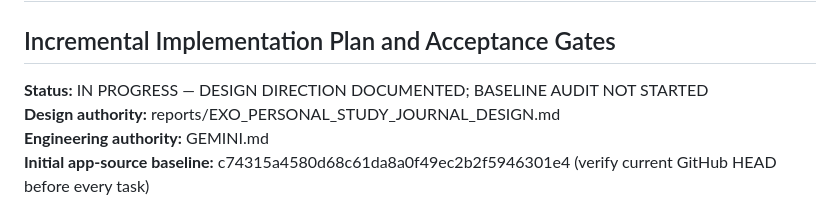
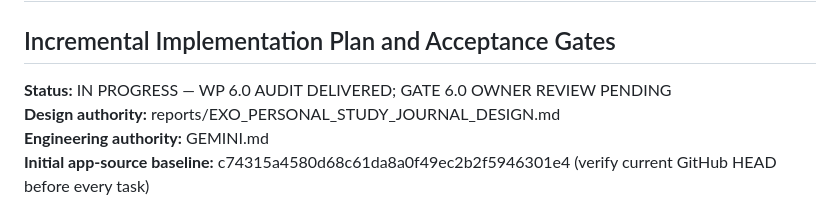
Before and after one commit to JemistryMC/study-hub, a Markdown page: reports/PHASE_6_EXPERIENCE_REDESIGN_PLAN.md, the part around the change. Rendered like a GitHub page.

Commit message:
docs: record WP 6.0 audit delivery and pending gate review

```diff
--- a/reports/PHASE_6_EXPERIENCE_REDESIGN_PLAN.md
+++ b/reports/PHASE_6_EXPERIENCE_REDESIGN_PLAN.md
@@ -1,7 +1,7 @@
 # Phase 6 — EXO Personal Study Journal Experience Redesign
 ## Incremental Implementation Plan and Acceptance Gates
 
-**Status:** IN PROGRESS — DESIGN DIRECTION DOCUMENTED; BASELINE AUDIT NOT STARTED
+**Status:** IN PROGRESS — WP 6.0 AUDIT DELIVERED; GATE 6.0 OWNER REVIEW PENDING
 **Design authority:** reports/EXO_PERSONAL_STUDY_JOURNAL_DESIGN.md
 **Engineering authority:** GEMINI.md
 **Initial app-source baseline:** c74315a4580d68c61da8a0f49ec2b2f5946301e4 (verify current GitHub HEAD before every task)
```
